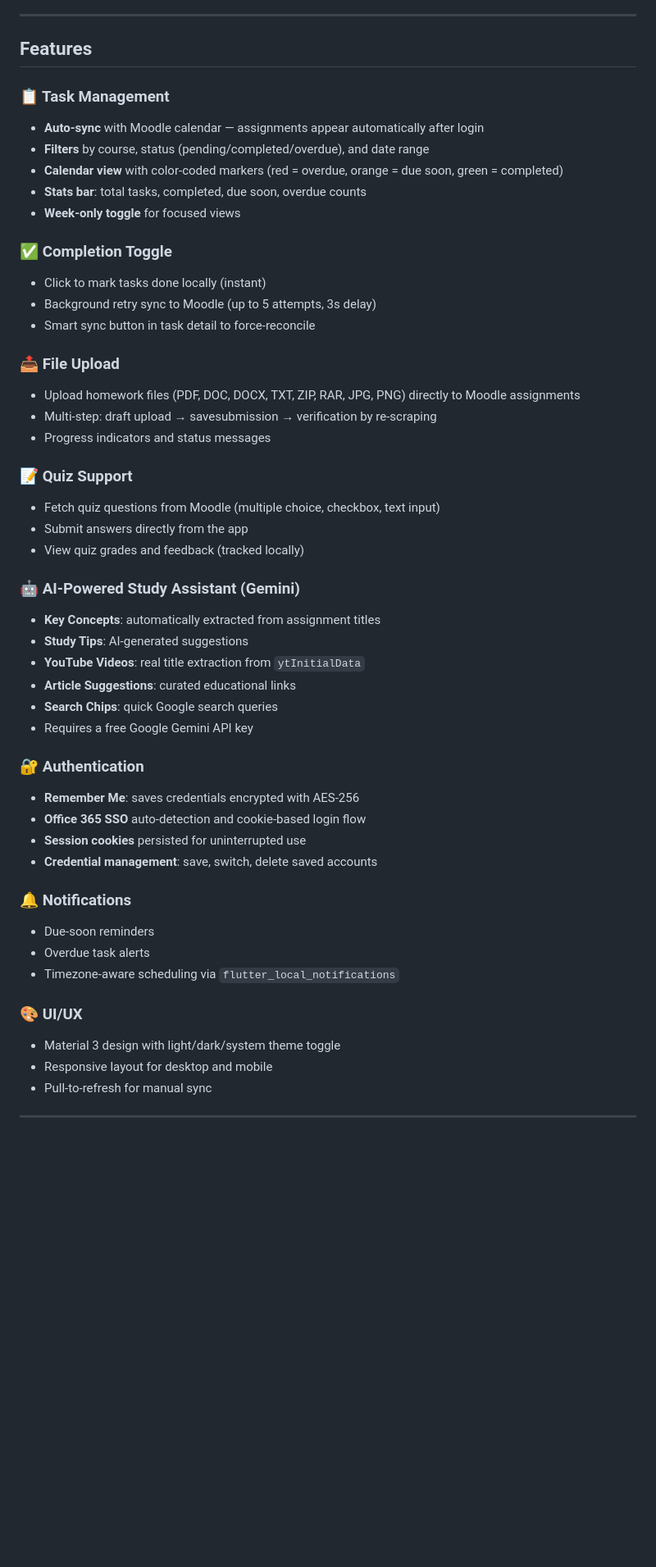
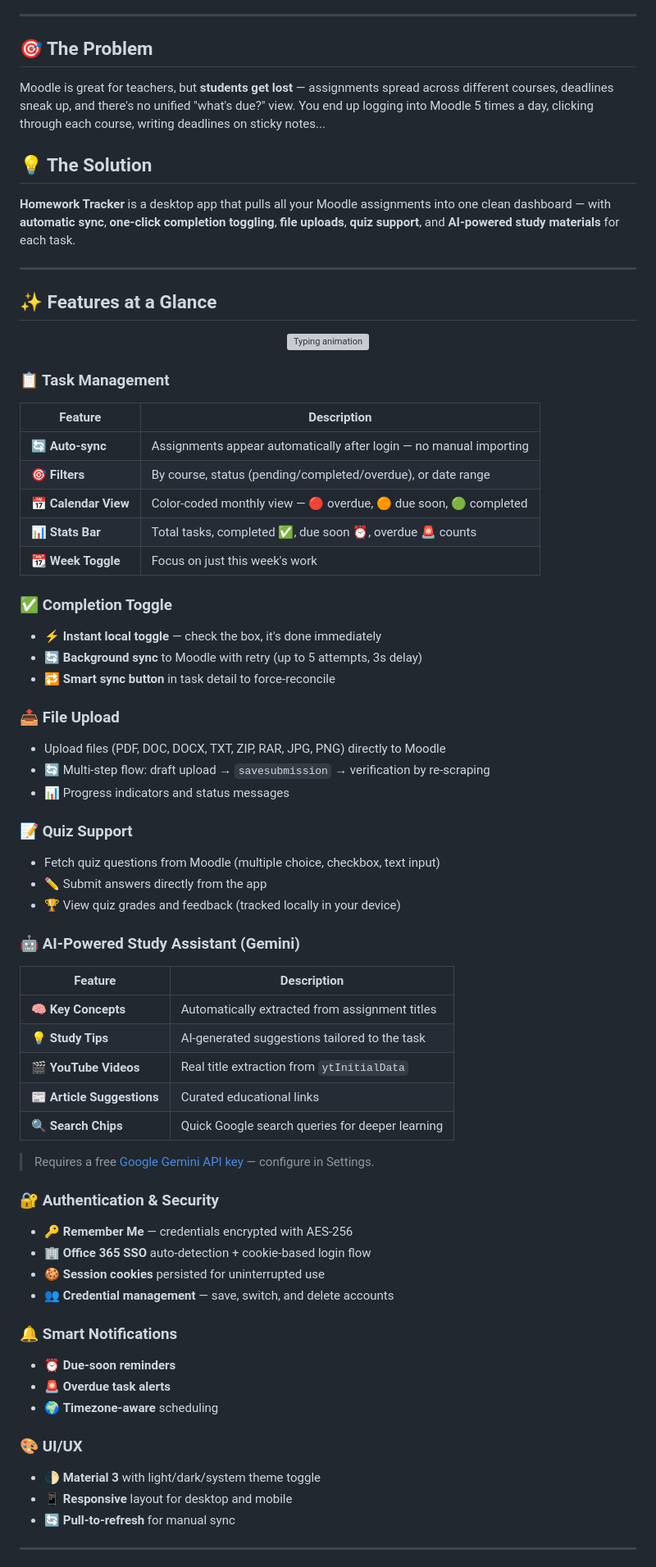
Before and after one commit to oswaldhz/homework-tracker, a Markdown page: README.md, the part around one of its changes. Shown at 82% size. Drawn GitHub-style; blank space fills up the shorter version; grey boxes are pictures that could not be loaded.

```diff
--- a/README.md
+++ b/README.md
@@ -6,53 +12,72 @@ Built with **Flutter** (frontend) + **Python FastAPI** (backend scraper).
 
 ---
 
-## Features
+## 🎯 The Problem
+
+Moodle is great for teachers, but **students get lost** — assignments spread across different courses, deadlines sneak up, and there's no unified "what's due?" view. You end up logging into Moodle 5 times a day, clicking through each course, writing deadlines on sticky notes...
+
+## 💡 The Solution
+
+**Homework Tracker** is a desktop app that pulls all your Moodle assignments into one clean dashboard — with **automatic sync**, **one-click completion toggling**, **file uploads**, **quiz support**, and **AI-powered study materials** for each task.
+
+---
+
+## ✨ Features at a Glance
+
+<p align="center">
+  <img src="https://readme-typing-svg.demolab.com?font=Fira+Code&pause=1000&color=00BFFF&center=true&vCenter=true&width=600&lines=Auto-sync+with+Moodle+calendar;AI-powered+study+materials;File+uploads+%2B+quiz+support;Smart+notifications+%2B+dark+mode;Built+with+Flutter+%2B+Python+FastAPI" alt="Typing animation">
+</p>
 
 ### 📋 Task Management
-- **Auto-sync** with Moodle calendar — assignments appear automatically after login
-- **Filters** by course, status (pending/completed/overdue), and date range
-- **Calendar view** with color-coded markers (red = overdue, orange = due soon, green = completed)
-- **Stats bar**: total tasks, completed, due soon, overdue counts
-- **Week-only toggle** for focused views
+| Feature | Description |
+|---|---|
+| 🔄 **Auto-sync** | Assignments appear automatically after login — no manual importing |
+| 🎯 **Filters** | By course, status (pending/completed/overdue), or date range |
+| 📅 **Calendar View** | Color-coded monthly view — 🔴 overdue, 🟠 due soon, 🟢 completed |
+| 📊 **Stats Bar** | Total tasks, completed ✅, due soon ⏰, overdue 🚨 counts |
+| 📆 **Week Toggle** | Focus on just this week's work |
 
 ### ✅ Completion Toggle
-- Click to mark tasks done locally (instant)
-- Background retry sync to Moodle (up to 5 attempts, 3s delay)
-- Smart sync button in task detail to force-reconcile
+- ⚡ **Instant local toggle** — check the box, it's done immediately
+- 🔄 **Background sync** to Moodle with retry (up to 5 attempts, 3s delay)
+- 🔁 **Smart sync button** in task detail to force-reconcile
 
 ### 📤 File Upload
-- Upload homework files (PDF, DOC, DOCX, TXT, ZIP, RAR, JPG, PNG) directly to Moodle assignments
-- Multi-step: draft upload → savesubmission → verification by re-scraping
-- Progress indicators and status messages
+- Upload files (PDF, DOC, DOCX, TXT, ZIP, RAR, JPG, PNG) directly to Moodle
+- 🔄 Multi-step flow: draft upload → `savesubmission` → verification by re-scraping
+- 📊 Progress indicators and status messages
 
 ### 📝 Quiz Support
 - Fetch quiz questions from Moodle (multiple choice, checkbox, text input)
-- Submit answers directly from the app
-- View quiz grades and feedback (tracked locally)
+- ✏️ Submit answers directly from the app
+- 🏆 View quiz grades and feedback (tracked locally in your device)
 
 ### 🤖 AI-Powered Study Assistant (Gemini)
-- **Key Concepts**: automatically extracted from assignment titles
-- **Study Tips**: AI-generated suggestions
-- **YouTube Videos**: real title extraction from `ytInitialData`
-- **Article Suggestions**: curated educational links
-- **Search Chips**: quick Google search queries
-- Requires a free Google Gemini API key
+| Feature | Description |
+|---|---|
+| 🧠 **Key Concepts** | Automatically extracted from assignment titles |
+| 💡 **Study Tips** | AI-generated suggestions tailored to the task |
+| 🎬 **YouTube Videos** | Real title extraction from `ytInitialData` |
+| 📰 **Article Suggestions** | Curated educational links |
+| 🔍 **Search Chips** | Quick Google search queries for deeper learning |
 
-### 🔐 Authentication
-- **Remember Me**: saves credentials encrypted with AES-256
-- **Office 365 SSO** auto-detection and cookie-based login flow
-- **Session cookies** persisted for uninterrupted use
-- **Credential management**: save, switch, delete saved accounts
+> Requires a free [Google Gemini API key](https://aistudio.google.com/apikey) — configure in Settings.
 
-### 🔔 Notifications
-- Due-soon reminders
-- Overdue task alerts
-- Timezone-aware scheduling via `flutter_local_notifications`
+### 🔐 Authentication & Security
+- 🔑 **Remember Me** — credentials encrypted with AES-256
+- 🏢 **Office 365 SSO** auto-detection + cookie-based login flow
+- 🍪 **Session cookies** persisted for uninterrupted use
+- 👥 **Credential management** — save, switch, and delete accounts
+
+### 🔔 Smart Notifications
+- ⏰ **Due-soon reminders**
+- 🚨 **Overdue task alerts**
+- 🌍 **Timezone-aware** scheduling
 
 ### 🎨 UI/UX
-- Material 3 design with light/dark/system theme toggle
-- Responsive layout for desktop and mobile
-- Pull-to-refresh for manual sync
+- 🌓 **Material 3** with light/dark/system theme toggle
+- 📱 **Responsive** layout for desktop and mobile
+- 🔄 **Pull-to-refresh** for manual sync
 
 ---
 
```
Also changed, not shown: other parts of README.md (+137 -117 lines).
